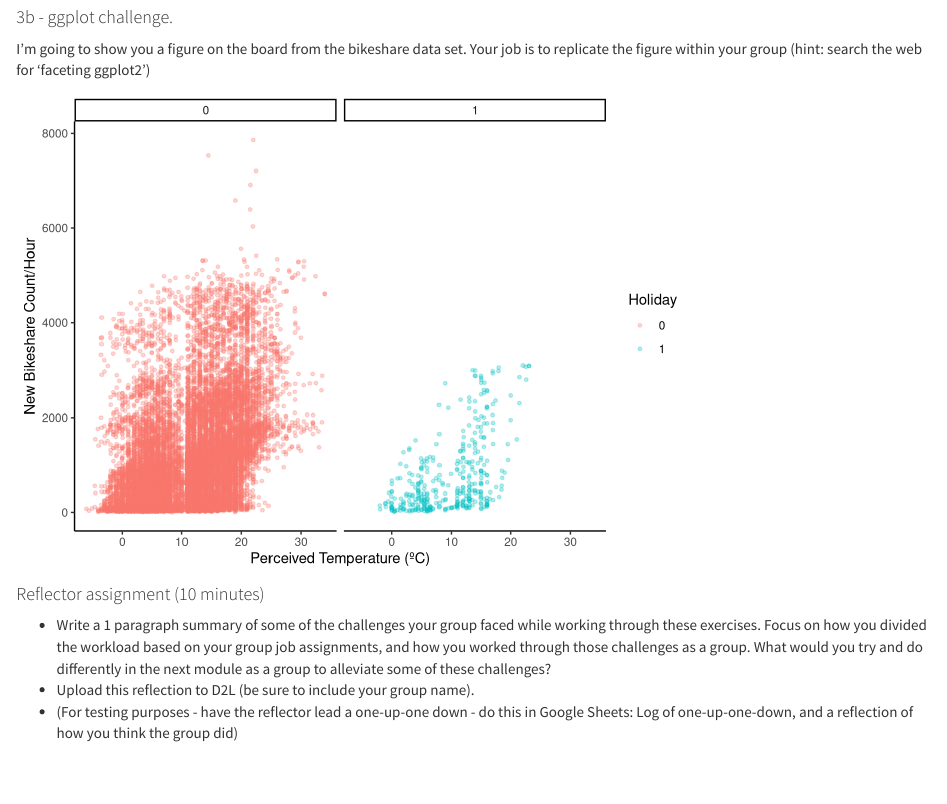
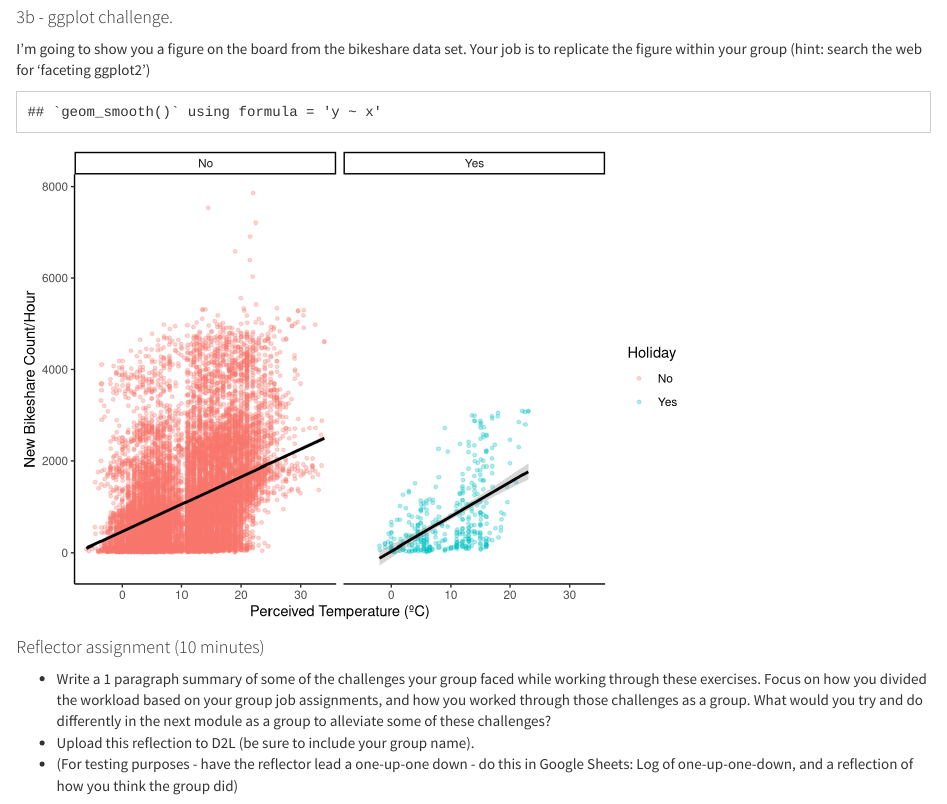
Before and after one commit to keatonwilson/ischool_demo, an R Markdown document (lesson_outlines/Data Visualization Module.Rmd): the page in a window 1100 px wide, from 11360 px down. Rendered offline with R 4.5, knitr and Pandoc, with nearby package versions; code that draws random numbers runs with fixed seeds of ours.

Commit message:
Small changes to last ggplot2 challenge to include linear models.

````diff
--- a/lesson_outlines/Data Visualization Module.Rmd
+++ b/lesson_outlines/Data Visualization Module.Rmd
@@ -308,11 +308,14 @@ ggplot(bikeshare, aes(x = t2, y = cnt)) +
 I'm going to show you a figure on the board from the bikeshare data set. Your job is to replicate the figure within your group (hint: search the web for 'faceting ggplot2')
 
 ``` {r, echo = FALSE}
-ggplot(bikeshare, aes(x = t2, y = cnt, color = as.factor(is_holiday))) +
+bikeshare %>%
+  mutate(is_holiday = as.factor(ifelse(is_holiday == 0, "No", "Yes"))) %>%
+ggplot(aes(x = t2, y = cnt, color = is_holiday)) +
   geom_jitter(size = 1, alpha = 0.3) +
   labs(x = "Perceived Temperature (ºC)",
        y = "New Bikeshare Count/Hour",
        color = "Holiday") +
+  geom_smooth(method = "lm", color = "black") +
   theme_classic() +
   facet_wrap(~ is_holiday)
 
````
Also changed, not shown: lesson_outlines/Data-Visualization-Module.html (added).
